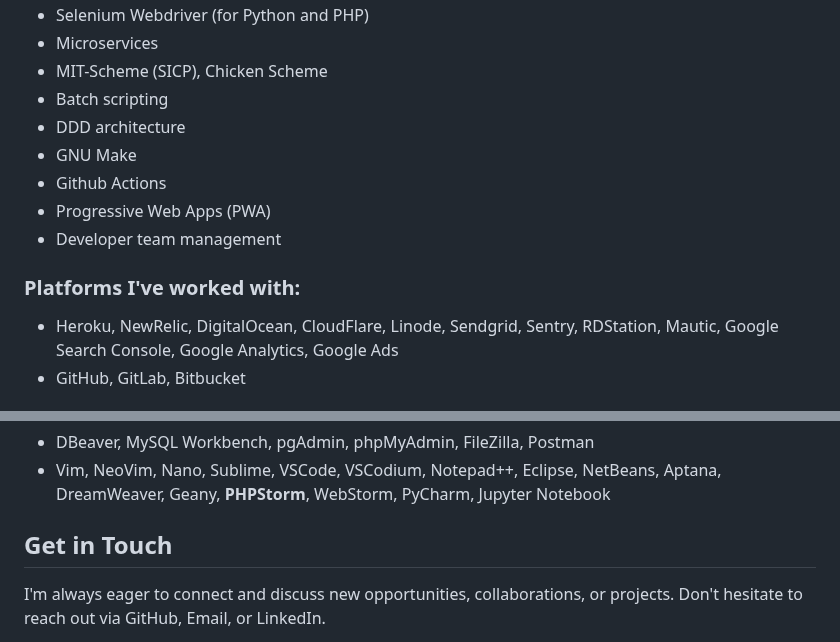
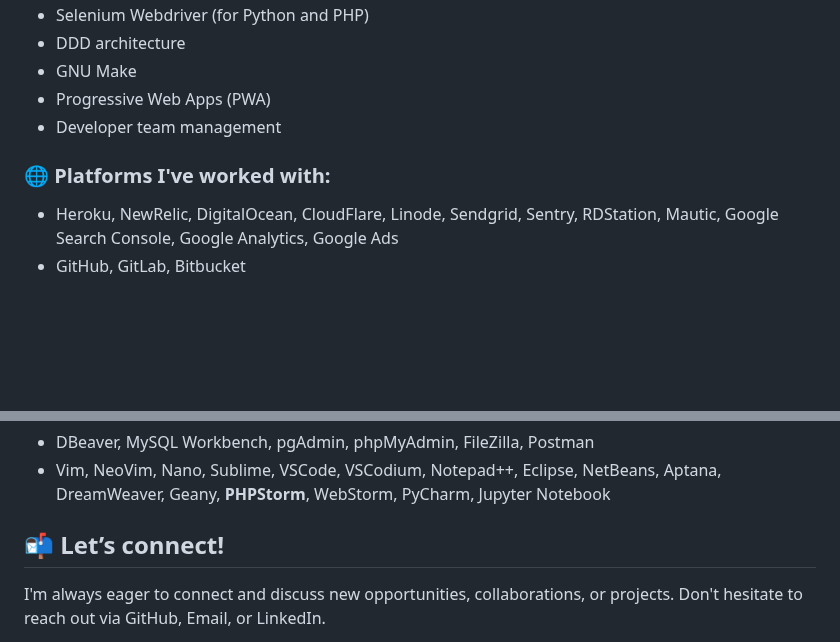
Before and after one commit to terremoth/terremoth, a Markdown page: README.md, 2 parts joined by grey strips. GitHub-like rendering; blank space fills up the shorter version.

```diff
--- a/README.md
+++ b/README.md
@@ -82,14 +50,10 @@ With over 10 years of experience in full stack web development, I specialize in
 - Selenium Webdriver (for Python and PHP)
-- Microservices
-- MIT-Scheme (SICP), Chicken Scheme
-- Batch scripting
 - DDD architecture
 - GNU Make
-- Github Actions
 - Progressive Web Apps (PWA)
 - Developer team management
 
-### Platforms I've worked with:
+### 🌐 Platforms I've worked with:
 - Heroku, NewRelic, DigitalOcean, CloudFlare, Linode, Sendgrid, Sentry, RDStation, Mautic, Google Search Console, Google Analytics, Google Ads
 - GitHub, GitLab, Bitbucket
 
@@ -102,7 +66,7 @@ I have extensive experience implementing payment systems for providers like Paga
 - DBeaver, MySQL Workbench, pgAdmin, phpMyAdmin, FileZilla, Postman
 - Vim, NeoVim, Nano, Sublime, VSCode, VSCodium, Notepad++, Eclipse, NetBeans, Aptana, DreamWeaver, Geany, **PHPStorm**, WebStorm, PyCharm, Jupyter Notebook
 
-## Get in Touch
+## 📬 **Let’s connect!**
 I'm always eager to connect and discuss new opportunities, collaborations, or projects. Don't hesitate to reach out via GitHub, Email, or LinkedIn.
 
 _Personal interests: Japanese martial arts, cryptocurrencies, gaming, automation and PlayStation 2 stuff._
```
Also changed, not shown: other parts of README.md (+24 -56 lines).
